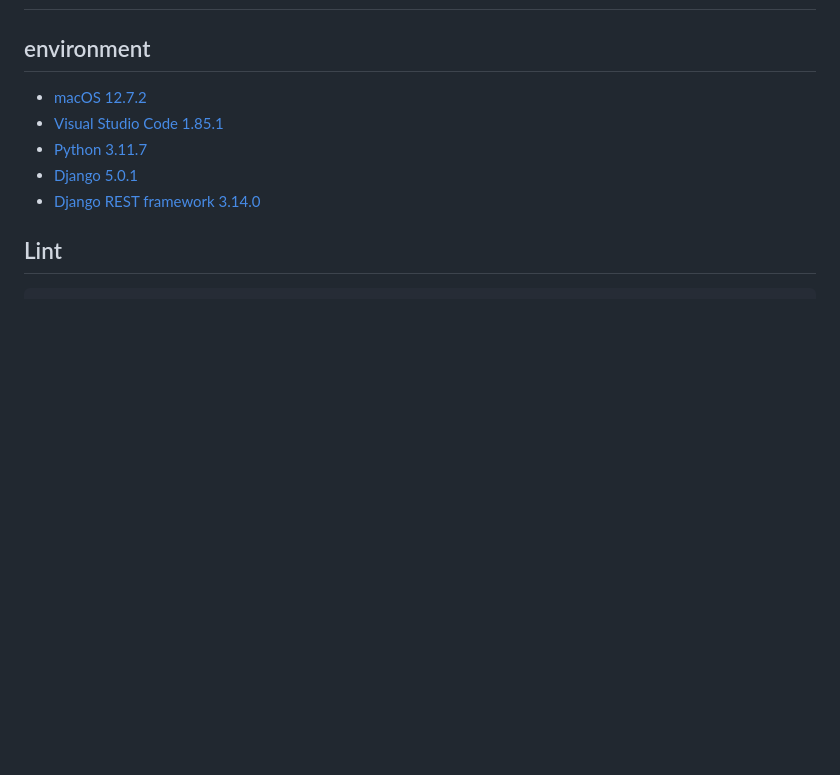
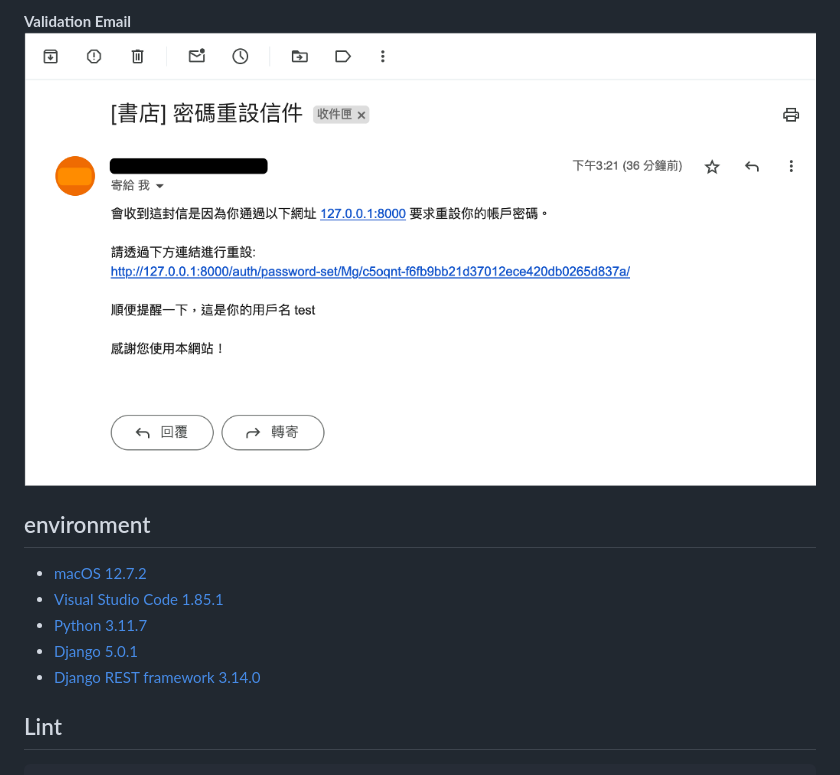
Before and after one commit to billy0402/django-playground, a Markdown page: README.md, the part around the change printed below. GitHub-like rendering; pictures changed too: docs/images/validation-email.png (added); blank space fills up the shorter version.

Commit message:
docs(readme): add description and screenshots

```diff
--- a/README.md
+++ b/README.md
@@ -2,3 +17,5 @@
+**Validation Email**
+![Validation Email](/docs/images/validation-email.png)
 
 ## environment
 
```
Also changed, not shown: other parts of README.md (+15 -0 lines), docs/images/api-docs.png (added), docs/images/django-admin.png (added), docs/images/django-api.png (added), docs/images/django-template.png (added).
